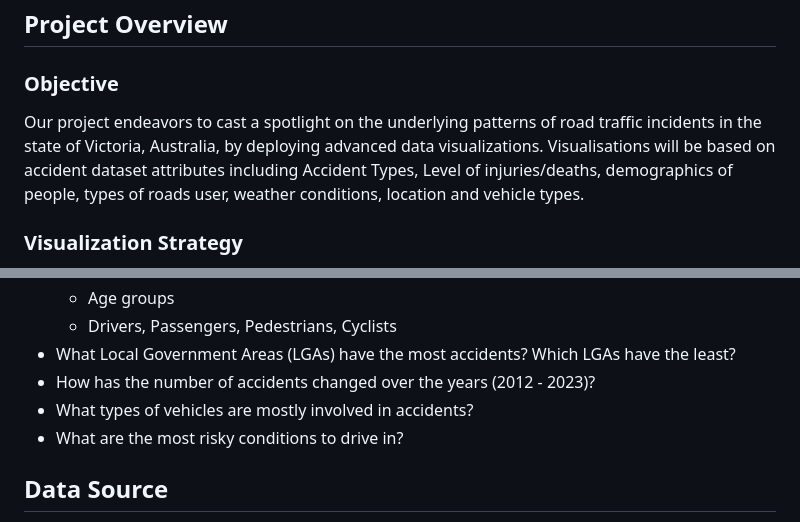
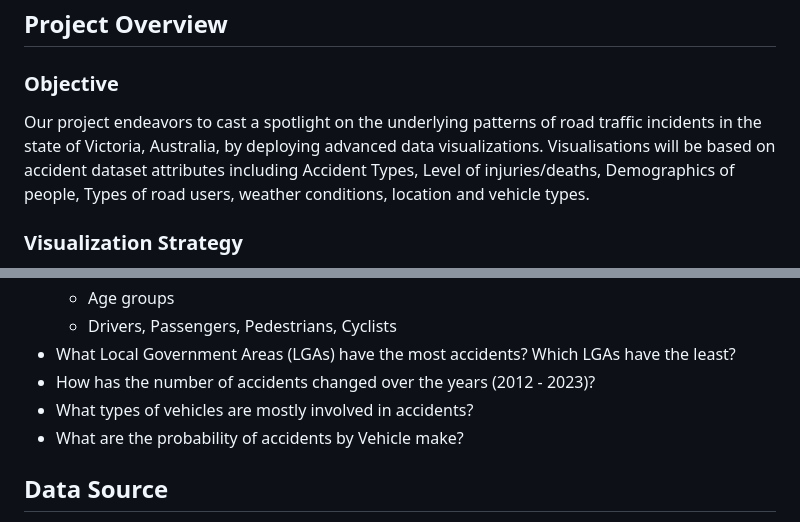
Before and after one commit to Muz32/Victoria-Road-Crash-Analysis, a Markdown page: README.md, 2 parts joined by grey strips. Drawn GitHub-style.

```diff
--- a/README.md
+++ b/README.md
@@ -11,7 +11,7 @@ This project has been developed as a submission for the Data Analytics Boot Camp
 ## Project Overview
 
 ### Objective
-Our project endeavors to cast a spotlight on the underlying patterns of road traffic incidents in the state of Victoria, Australia, by deploying advanced data visualizations. Visualisations will be based on accident dataset attributes including Accident Types, Level of injuries/deaths, demographics of people, types of roads user, weather conditions, location and vehicle types.
+Our project endeavors to cast a spotlight on the underlying patterns of road traffic incidents in the state of Victoria, Australia, by deploying advanced data visualizations. Visualisations will be based on accident dataset attributes including Accident Types, Level of injuries/deaths, Demographics of people, Types of road users, weather conditions, location and vehicle types.
 
 ### Visualization Strategy
 Leveraging JavaScript libraries such as **Plotly, Leaflet, and D3**, we are crafting an array of interactive charts that serve as a compelling visual narrative of the data. Users will be empowered to:
@@ -35,7 +35,7 @@ Some research questions the visualisations would answer include:
 - What Local Government Areas (LGAs) have the most accidents? Which LGAs have the least?
 - How has the number of accidents changed over the years (2012 - 2023)?
 - What types of vehicles are mostly involved in accidents?
-- What are the most risky conditions to drive in?
+- What are the probability of accidents by Vehicle make?
 
 ## Data Source
 
```
Also changed, not shown: other parts of README.md (+6 -6 lines).
